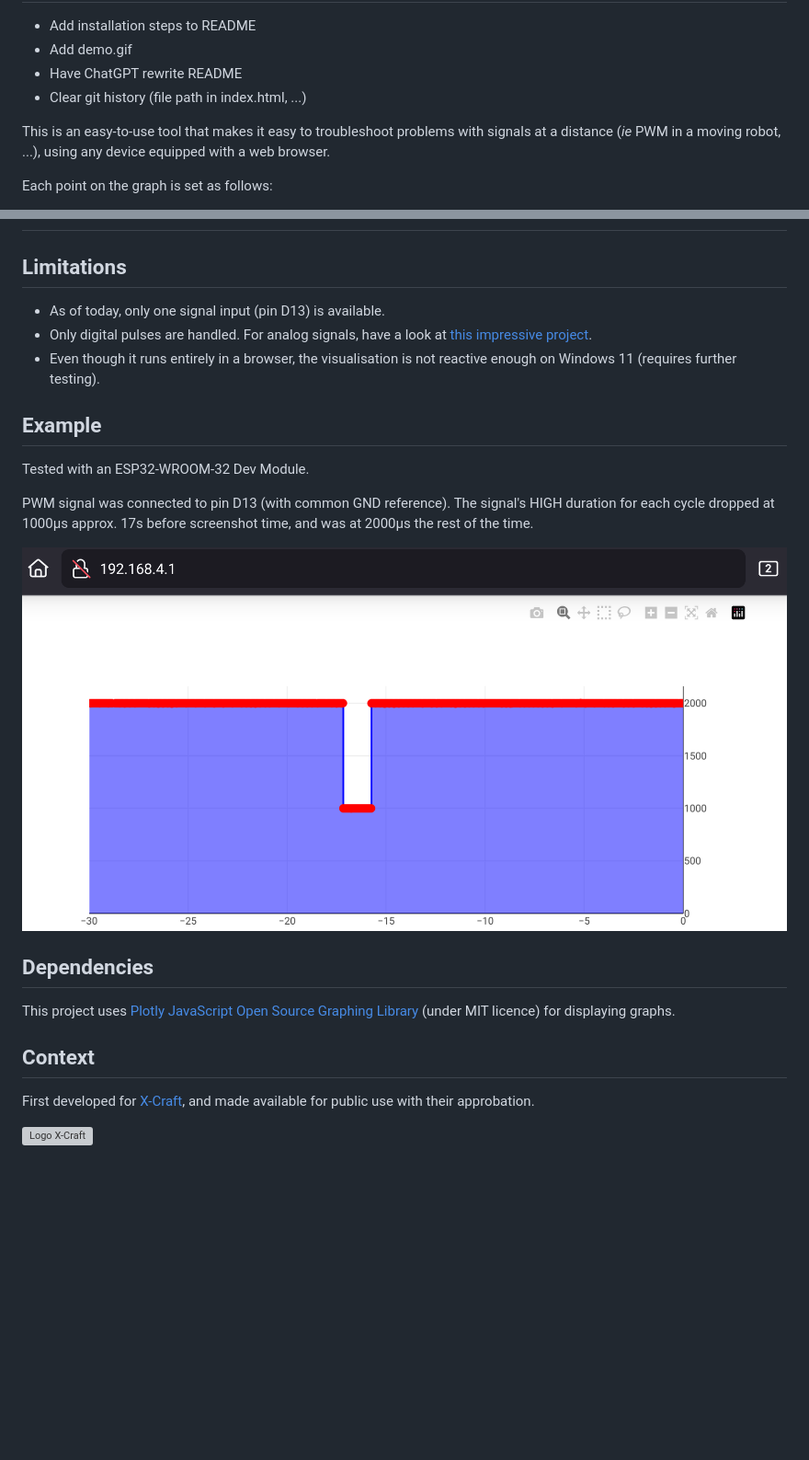
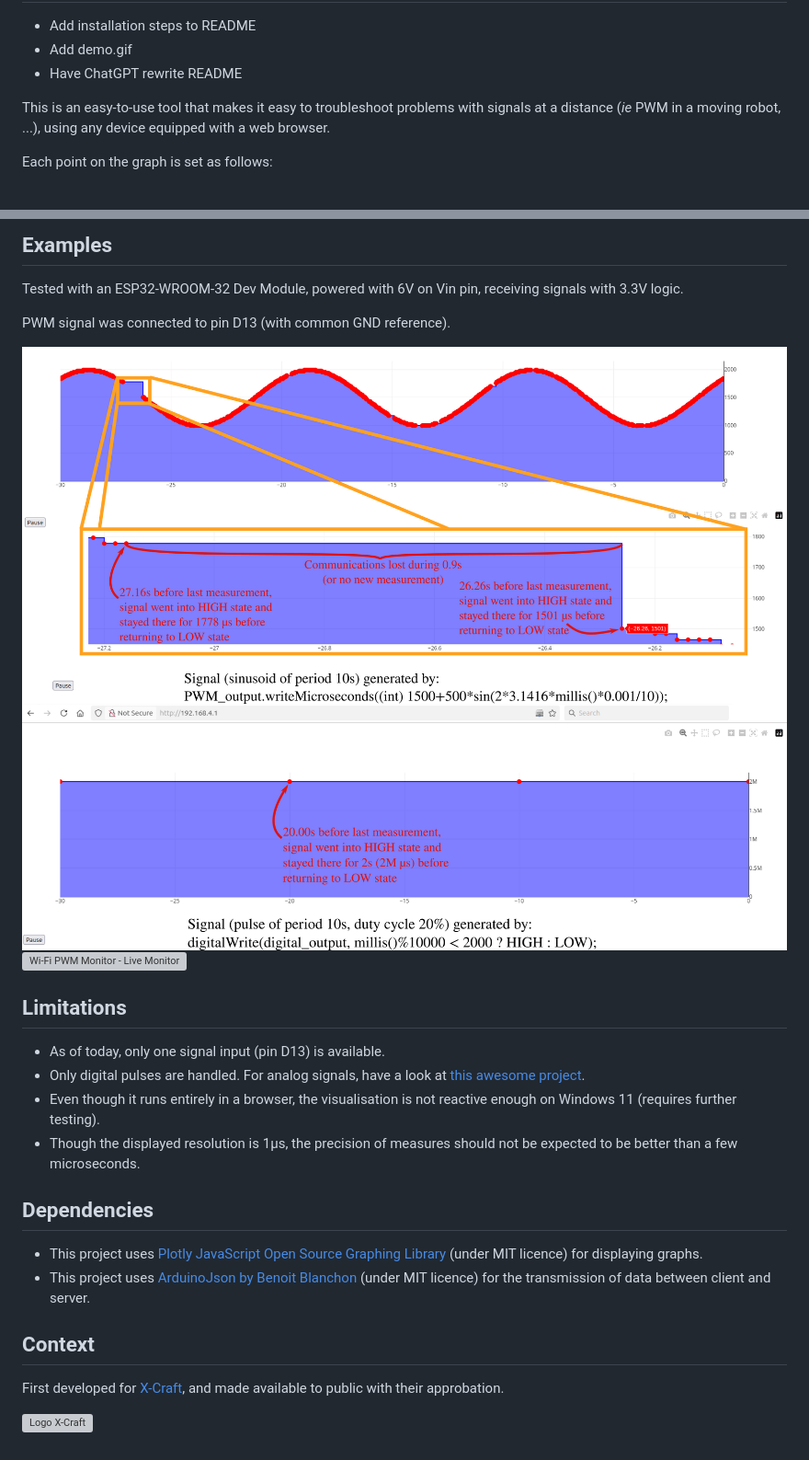
Before and after one commit to AvelSense/esp32-pulse-monitor, a Markdown page: README.md, 2 parts joined by grey strips. Shown: that part at 92% size. Drawn GitHub-style; pictures changed too: doc/pulse_monitor_sine.png (added), doc/pulse_monitor_slow_pulse.png (added), doc/pwm_monitor.png (deleted); blank space fills up the shorter version; grey boxes are pictures that could not be loaded.

```diff
--- a/README.md
+++ b/README.md
@@ -7,7 +7,6 @@ TODO
 - Add installation steps to README
 - Add demo.gif
 - Have ChatGPT rewrite README
-- Clear git history (file path in index.html, ...)
 
 This is an easy-to-use tool that makes it easy to troubleshoot problems with signals at a distance (*ie* PWM in a moving
 robot, ...), using any device equipped with a web browser.
@@ -29,31 +76,34 @@ Installation
+Examples
+---
+Tested with an ESP32-WROOM-32 Dev Module, powered with 6V on Vin pin, receiving signals with 3.3V logic.
+
+PWM signal was connected to pin D13 (with common GND reference).
+
+![Wi-Fi PWM Monitor - Sine](doc/pulse_monitor_sine.png "Wi-Fi PWM Monitor - Sine")
+![Wi-Fi PWM Monitor - Slow pulse](doc/pulse_monitor_slow_pulse.png "Wi-Fi PWM Monitor - Slow pulse")
+![Wi-Fi PWM Monitor - Live Monitor](doc/live_monitor.gif "Wi-Fi PWM Monitor - Live Monitor")
 
 Limitations
 ---
 
 - As of today, only one signal input (pin D13) is available.
 - Only digital pulses are handled. For analog signals, have a look at
-  [this impressive project](https://github.com/BojanJurca/Esp32_oscilloscope).
+  [this awesome project](https://github.com/BojanJurca/Esp32_oscilloscope).
 - Even though it runs entirely in a browser, the visualisation is not reactive enough on Windows 11 (requires further
   testing).
-
-Example
----
-Tested with an ESP32-WROOM-32 Dev Module.
-
-PWM signal was connected to pin D13 (with common GND reference).
-The signal's HIGH duration for each cycle dropped at 1000µs approx. 17s before screenshot time, and was at 2000µs the
-rest of the time.
-
-![Wi-Fi PWM Monitor](doc/pwm_monitor.png "Wi-Fi PWM Monitor")
+- Though the displayed resolution is 1µs, the precision of measures should not be expected to be better than a few
+  microseconds.
 
 Dependencies
 ---
-This project uses [Plotly JavaScript Open Source Graphing Library](https://plotly.com/javascript/) (under MIT licence)
-for displaying
-graphs.
+
+- This project uses [Plotly JavaScript Open Source Graphing Library](https://plotly.com/javascript/) (under MIT licence)
+  for displaying graphs.
+- This project uses [ArduinoJson by Benoit Blanchon](https://arduinojson.org/) (under MIT licence)
+  for the transmission of data between client and server.
 
 Context
 ---
-First developed for [X-Craft](https://www.x-craft.co.nz/), and made available for public use with their approbation.
+First developed for [X-Craft](https://www.x-craft.co.nz/), and made available to public with their approbation.
 
 ![Logo X-Craft](https://www.x-craft.co.nz/uploads/5/2/7/1/52719073/published/121512.gif?1657758130)
```
Also changed, not shown: other parts of README.md (+48 -0 lines), doc/connection.png (added), 4 other files.
